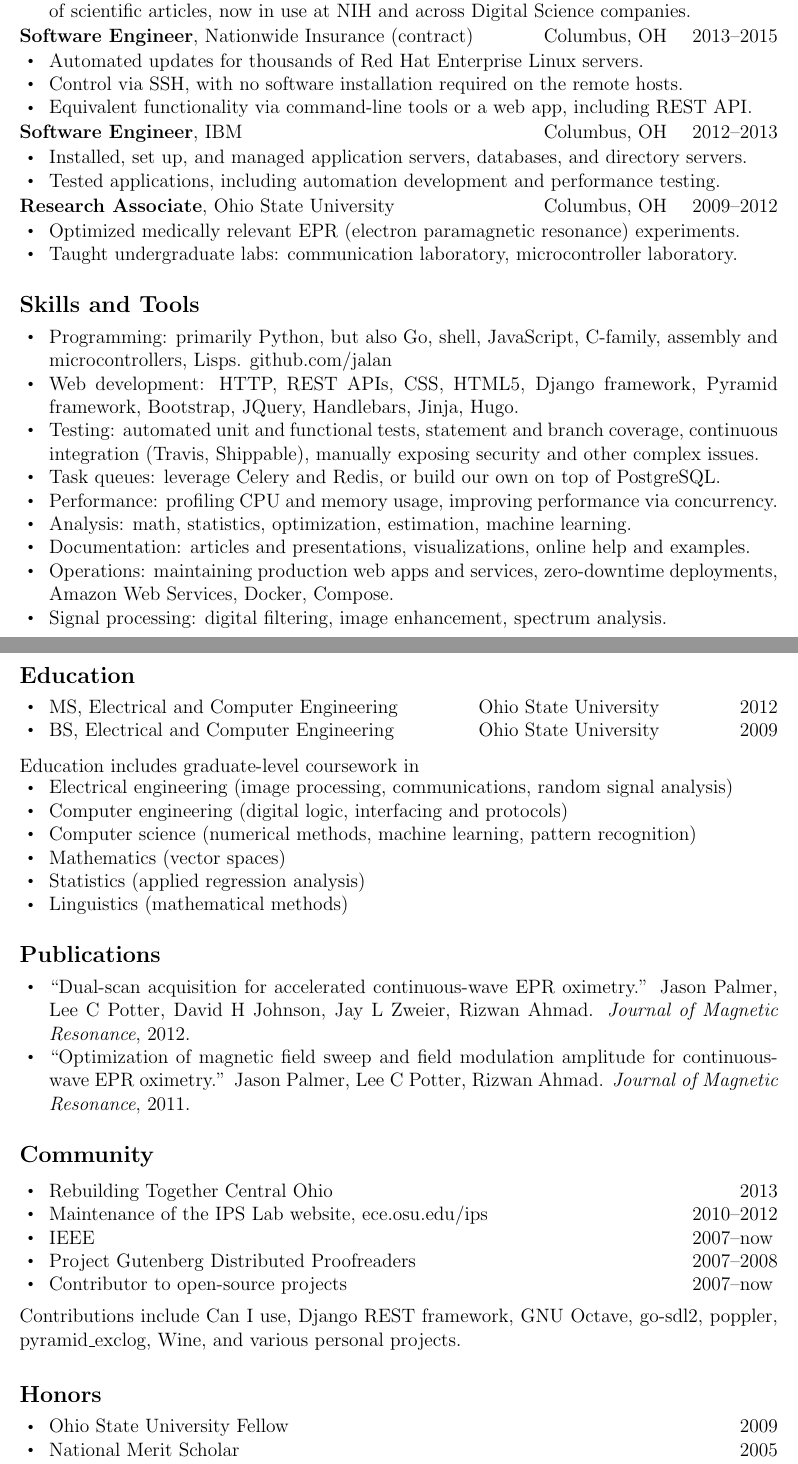
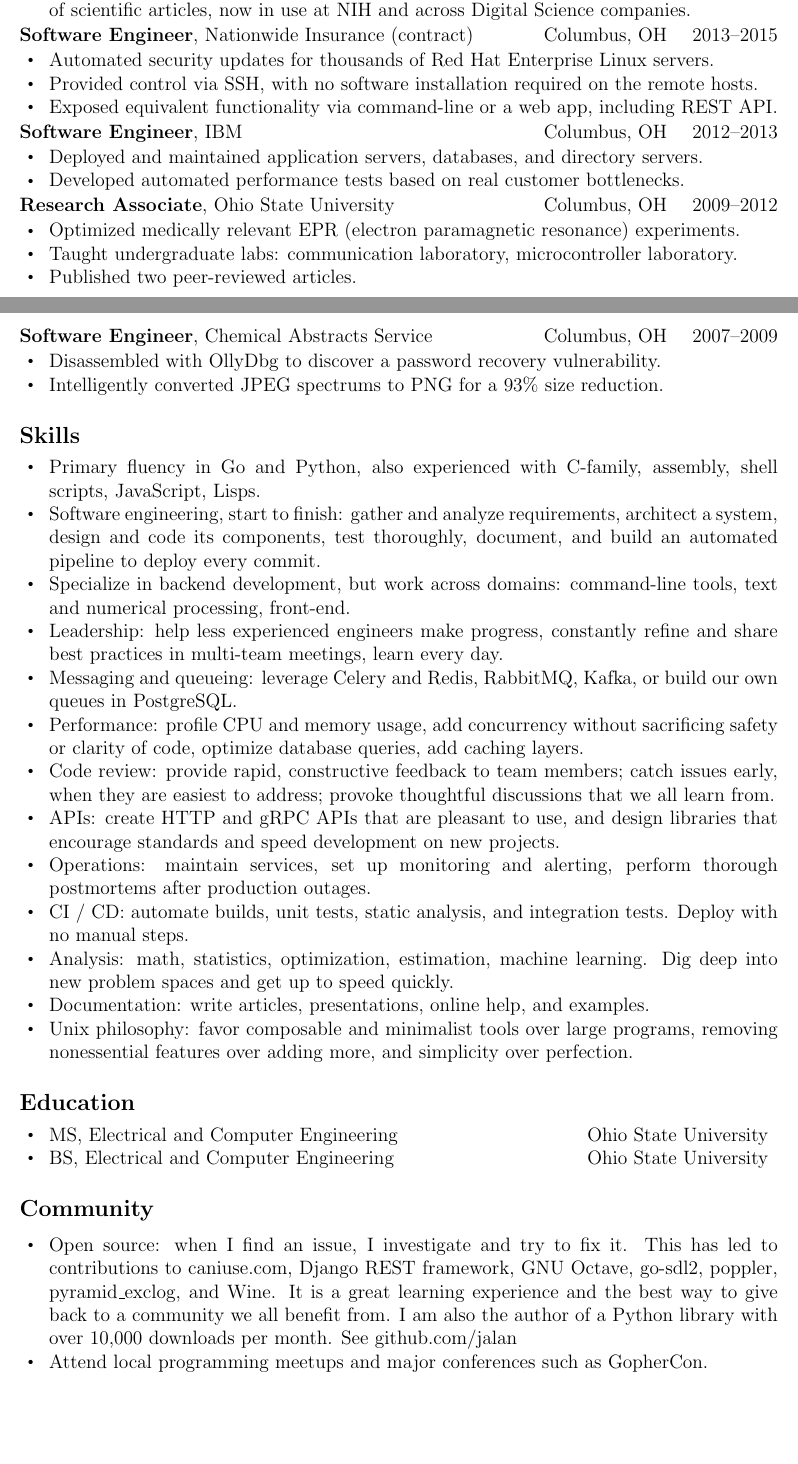
Before and after one commit to jalan/resume, a LaTeX CV (resume.tex): two parts of pages 1 and 2 of 2, joined at a grey line, cut so that both start at the same text, the shorter picture padded with empty space. Compiled offline with pdfLaTeX.

Commit message:
Update for 2019

```diff
--- a/resume.tex
+++ b/resume.tex
@@ -58,7 +92,7 @@
 \end{bullets}
 On-site at the NIH's Office of Portfolio Analysis (OPA) \\
 \begin{bullets}
-Developed web applications, including OPA's first public app, iCite (\href{https://icite.od.nih.gov}{icite.od.nih.gov}), which includes 100\% automated test coverage on the backend. \\
+Developed web applications, including OPA's first public app, iCite (\href{https://icite.od.nih.gov}{icite.od.nih.gov}), with 100\% automated test coverage on the backend. \\
 Implemented the Relative Citation Ratio, a field-normalized metric for assessing impact of scientific articles, now in use at NIH and across Digital Science companies. \\
 \end{bullets}
 
@@ -66,17 +100,17 @@
 \textbf{Software Engineer}, Nationwide Insurance (contract) && Columbus, OH ~~ 2013--2015 \\
 \end{jobhead}
 \begin{bullets}
-Automated updates for thousands of Red Hat Enterprise Linux servers. \\
-Control via SSH, with no software installation required on the remote hosts. \\
-Equivalent functionality via command-line tools or a web app, including REST API. \\
+Automated security updates for thousands of Red Hat Enterprise Linux servers. \\
+Provided control via SSH, with no software installation required on the remote hosts. \\
+Exposed equivalent functionality via command-line or a web app, including REST API. \\
 \end{bullets}
 
 \begin{jobhead}
 \textbf{Software Engineer}, IBM && Columbus, OH ~~ 2012--2013 \\
 \end{jobhead}
 \begin{bullets}
-Installed, set up, and managed application servers, databases, and directory servers. \\
-Tested applications, including automation development and performance testing. \\
+Deployed and maintained application servers, databases, and directory servers. \\
+Developed automated performance tests based on real customer bottlenecks. \\
 \end{bullets}
 
 \begin{jobhead}
@@ -85,70 +119,57 @@
 \begin{bullets}
 Optimized medically relevant EPR (electron paramagnetic resonance) experiments. \\
 Taught undergraduate labs: communication laboratory, microcontroller laboratory. \\
+Published two peer-reviewed articles. \\
 \end{bullets}
 
-\subsection*{Skills and Tools}
+\pagebreak
+
+\begin{jobhead}
+\textbf{Software Engineer}, Chemical Abstracts Service && Columbus, OH ~~ 2007--2009 \\
+\end{jobhead}
 \begin{bullets}
-Programming: primarily Python, but also Go, shell, JavaScript, C-family, assembly and microcontrollers, Lisps. \href{https://github.com/jalan}{github.com/jalan} \\
-Web development: HTTP, REST APIs, CSS, HTML5, Django framework, Pyramid framework, Bootstrap, JQuery, Handlebars, Jinja, Hugo. \\
-Testing: automated unit and functional tests, statement and branch coverage, continuous integration (Travis, Shippable), manually exposing security and other complex issues. \\
-Task queues: leverage Celery and Redis, or build our own on top of PostgreSQL. \\
-Performance: profiling CPU and memory usage, improving performance via concurrency. \\
-Analysis: math, statistics, optimization, estimation, machine learning. \\
-Documentation: articles and presentations, visualizations, online help and examples. \\
-Operations: maintaining production web apps and services, zero-downtime deployments, Amazon Web Services, Docker, Compose. \\
-Signal processing: digital filtering, image enhancement, spectrum analysis. \\
+Disassembled with OllyDbg to discover a password recovery vulnerability. \\
+Intelligently converted JPEG spectrums to PNG for a 93\% size reduction. \\
+\end{bullets}
+
+\subsection*{Skills}
+\begin{bullets}
+Primary fluency in Go and Python, also experienced with C-family, assembly, shell scripts, JavaScript, Lisps. \\
+Software engineering, start to finish: gather and analyze requirements, architect a system, design and code its components, test thoroughly, document, and build an automated pipeline to deploy every commit. \\
+Specialize in backend development, but work across domains: command-line tools, text and numerical processing, front-end. \\
+Leadership: help less experienced engineers make progress, constantly refine and share best practices in multi-team meetings, learn every day. \\
+Messaging and queueing: leverage Celery and Redis, RabbitMQ, Kafka, or build our own queues in PostgreSQL. \\
+Performance: profile CPU and memory usage, add concurrency without sacrificing safety or clarity of code, optimize database queries, add caching layers. \\
+Code review: provide rapid, constructive feedback to team members; catch issues early, when they are easiest to address; provoke thoughtful discussions that we all learn from. \\
+APIs: create HTTP and gRPC APIs that are pleasant to use, and design libraries that encourage standards and speed development on new projects. \\
+Operations: maintain services, set up monitoring and alerting, perform thorough postmortems after production outages. \\
+CI / CD: automate builds, unit tests, static analysis, and integration tests. Deploy with no manual steps. \\
+Analysis: math, statistics, optimization, estimation, machine learning. Dig deep into new problem spaces and get up to speed quickly. \\
+Documentation: write articles, presentations, online help, and examples. \\
+Unix philosophy: favor composable and minimalist tools over large programs, removing nonessential features over adding more, and simplicity over perfection. \\
 \end{bullets}
 
 \subsection*{Education}
 \begin{tabularx}{\textwidth}{ @{\bullet} l X c X r @{} }
-MS, Electrical and Computer Engineering && Ohio State University && 2012 \\
-BS, Electrical and Computer Engineering && Ohio State University && 2009 \\
+MS, Electrical and Computer Engineering && Ohio State University \\
+BS, Electrical and Computer Engineering && Ohio State University \\
 \end{tabularx}
-\newline \\
-Education includes graduate-level coursework in \\
-\begin{bullets}
-Electrical engineering (image processing, communications, random signal analysis) \\
-Computer engineering (digital logic, interfacing and protocols) \\
-Computer science (numerical methods, machine learning, pattern recognition) \\
-Mathematics (vector spaces) \\
-Statistics (applied regression analysis) \\
-Linguistics (mathematical methods) \\
-\end{bullets}
-
-\subsection*{Publications}
-\begin{bullets}
-``Dual-scan acquisition for accelerated continuous-wave EPR oximetry.''
-Jason Palmer, Lee C Potter, David H Johnson, Jay L Zweier, Rizwan Ahmad.
-{\it Journal of Magnetic Resonance}, 2012. \\
-``Optimization of magnetic field sweep and field modulation amplitude for continuous-wave EPR oximetry.''
-Jason Palmer, Lee C Potter, Rizwan Ahmad.
-{\it Journal of Magnetic Resonance}, 2011. \\
-\end{bullets}
 
 \subsection*{Community}
-\begin{tabularx}{\textwidth}{ @{\bullet} X l @{} }
-Rebuilding Together Central Ohio                                                   & \multicolumn{1}{r @{}}{2013} \\
-Maintenance of the IPS Lab website, \href{http://ece.osu.edu/ips}{ece.osu.edu/ips} & 2010--2012 \\
-IEEE                                                                               & 2007--now  \\
-Project Gutenberg Distributed Proofreaders                                         & 2007--2008 \\
-Contributor to open-source projects                                                & 2007--now  \\
-\end{tabularx}
-\newline \\
-Contributions include
-	Can I use,
+\begin{bullets}
+Open source: when I find an issue, I investigate and try to fix it.
+This has led to contributions to
+	caniuse.com,
 	Django REST framework,
 	GNU Octave,
 	go-sdl2,
 	poppler,
 	pyramid\_exclog,
-	Wine,
-and various personal projects.
-
-\subsection*{Honors}
-\begin{tabularx}{\textwidth}{ @{\bullet} X l @{} }
-Ohio State University Fellow & 2009 \\
-National Merit Scholar       & 2005 \\
-\end{tabularx}
+	and
+	Wine.
+It is a great learning experience and the best way to give back to a community we all benefit from.
+I am also the author of a Python library with over 10,000 downloads per month. See \href{https://github.com/jalan}{github.com/jalan} \\
+Attend local programming meetups and major conferences such as GopherCon. \\
+\end{bullets}
 
 \end{document}
```
Also changed, not shown: page_1.png, page_2.png, resume.tex (46 more changed lines).
